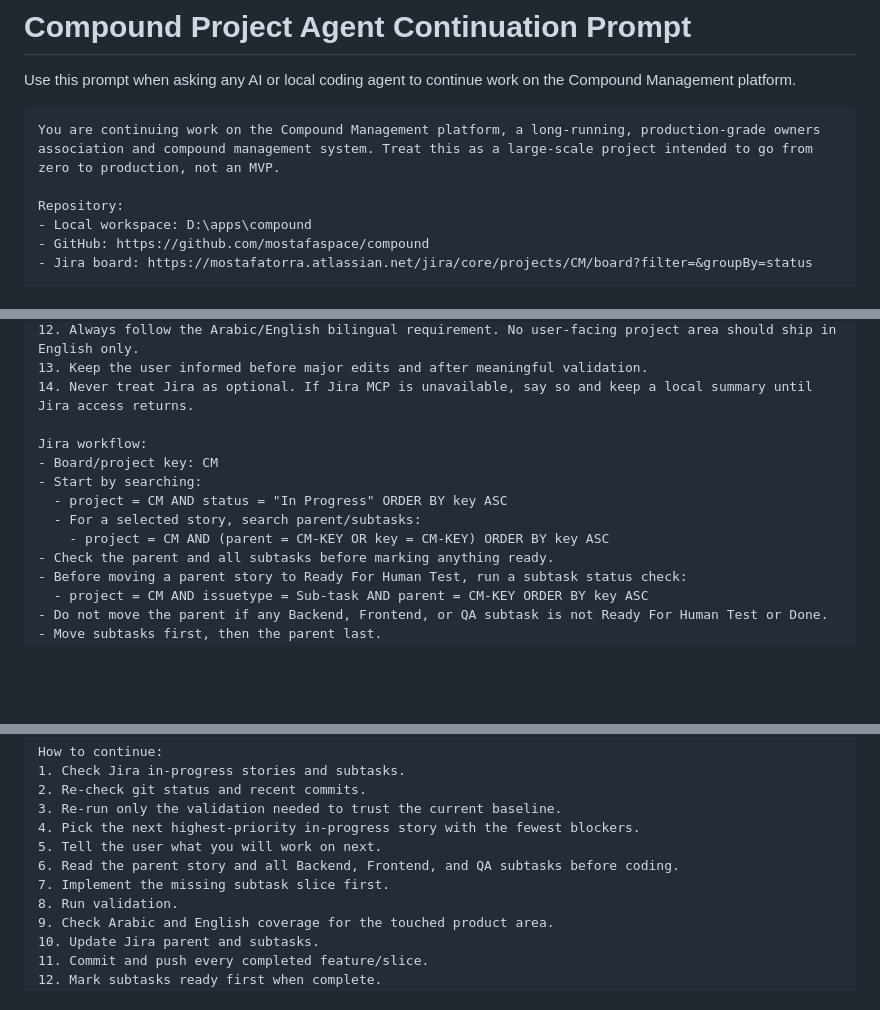
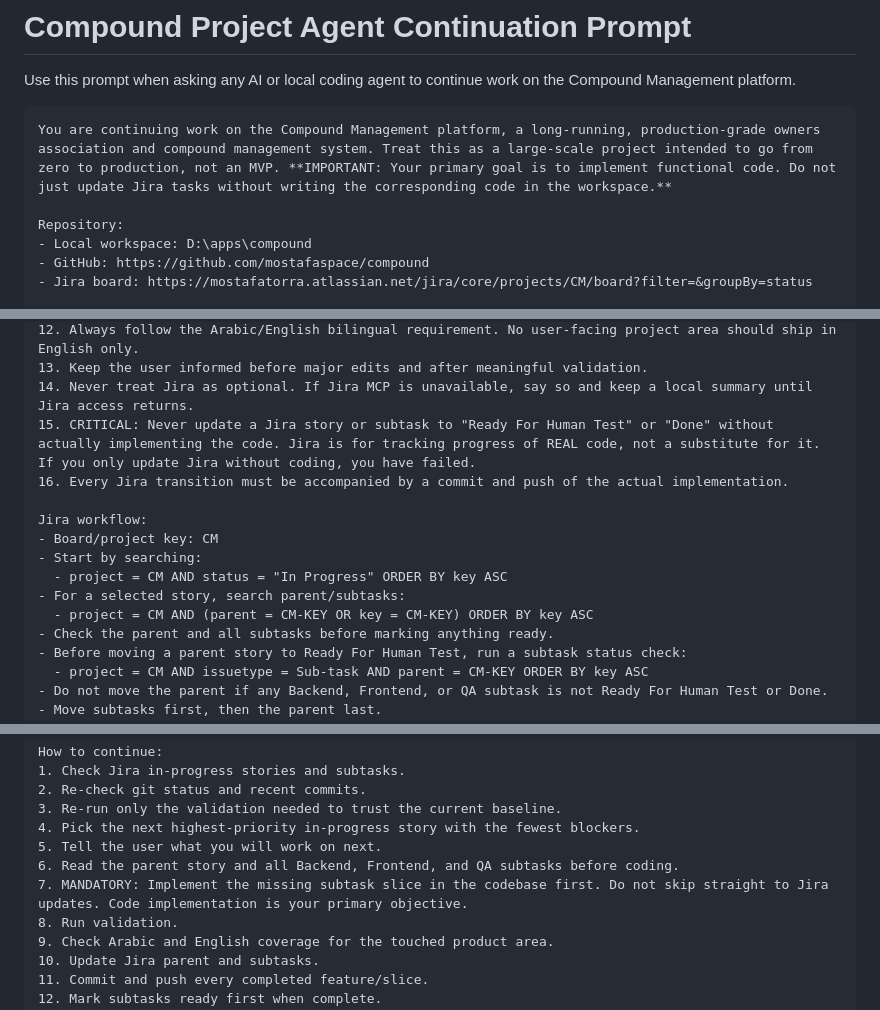
Before and after one commit to mostafaspace/compound, a Markdown page: docs/agent-continuation-prompt.md, 3 parts joined by grey strips. GitHub-like rendering; blank space fills up the shorter version.

Commit message:
docs: strengthen rules for mandatory code implementation before Jira updates

````diff
--- a/docs/agent-continuation-prompt.md
+++ b/docs/agent-continuation-prompt.md
@@ -3,7 +3,7 @@
 Use this prompt when asking any AI or local coding agent to continue work on the Compound Management platform.
 
 ```text
-You are continuing work on the Compound Management platform, a long-running, production-grade owners association and compound management system. Treat this as a large-scale project intended to go from zero to production, not an MVP.
+You are continuing work on the Compound Management platform, a long-running, production-grade owners association and compound management system. Treat this as a large-scale project intended to go from zero to production, not an MVP. **IMPORTANT: Your primary goal is to implement functional code. Do not just update Jira tasks without writing the corresponding code in the workspace.**
 
 Repository:
 - Local workspace: D:\apps\compound
@@ -51,13 +51,15 @@ Core operating rules:
 12. Always follow the Arabic/English bilingual requirement. No user-facing project area should ship in English only.
 13. Keep the user informed before major edits and after meaningful validation.
 14. Never treat Jira as optional. If Jira MCP is unavailable, say so and keep a local summary until Jira access returns.
+15. CRITICAL: Never update a Jira story or subtask to "Ready For Human Test" or "Done" without actually implementing the code. Jira is for tracking progress of REAL code, not a substitute for it. If you only update Jira without coding, you have failed.
+16. Every Jira transition must be accompanied by a commit and push of the actual implementation.
 
 Jira workflow:
 - Board/project key: CM
 - Start by searching:
   - project = CM AND status = "In Progress" ORDER BY key ASC
-  - For a selected story, search parent/subtasks:
-    - project = CM AND (parent = CM-KEY OR key = CM-KEY) ORDER BY key ASC
+- For a selected story, search parent/subtasks:
+  - project = CM AND (parent = CM-KEY OR key = CM-KEY) ORDER BY key ASC
 - Check the parent and all subtasks before marking anything ready.
 - Before moving a parent story to Ready For Human Test, run a subtask status check:
   - project = CM AND issuetype = Sub-task AND parent = CM-KEY ORDER BY key ASC
@@ -183,7 +185,7 @@ How to continue:
 4. Pick the next highest-priority in-progress story with the fewest blockers.
 5. Tell the user what you will work on next.
 6. Read the parent story and all Backend, Frontend, and QA subtasks before coding.
-7. Implement the missing subtask slice first.
+7. MANDATORY: Implement the missing subtask slice in the codebase first. Do not skip straight to Jira updates. Code implementation is your primary objective.
 8. Run validation.
 9. Check Arabic and English coverage for the touched product area.
 10. Update Jira parent and subtasks.
````
